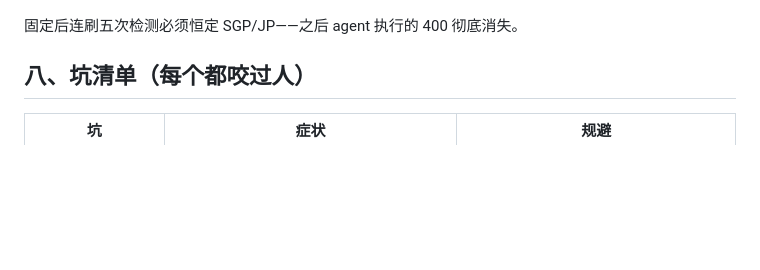
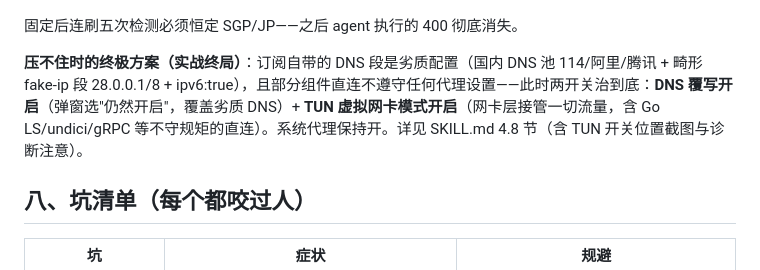
Before and after one commit to xiu-cpu/antigravity-proxy-guide, a Markdown page: README.md, the part around the change. Rendered like a GitHub page; blank space fills up the shorter version.

Commit message:
SKILL 4.8 终极方案：DNS 覆写+TUN 模式(劣质订阅 DNS 实锤+双栈分裂诊断+TUN 开关截图)+坑清单三条+速查表

```diff
--- a/README.md
+++ b/README.md
@@ -109,6 +109,8 @@ curl -x http://127.0.0.1:7897 https://api.country.is/
 
 固定后连刷五次检测必须恒定 SGP/JP——之后 agent 执行的 400 彻底消失。
 
+**压不住时的终极方案（实战终局）**：订阅自带的 DNS 段是劣质配置（国内 DNS 池 114/阿里/腾讯 + 畸形 fake-ip 段 28.0.0.1/8 + ipv6:true），且部分组件直连不遵守任何代理设置——此时两开关治到底：**DNS 覆写开启**（弹窗选"仍然开启"，覆盖劣质 DNS）+ **TUN 虚拟网卡模式开启**（网卡层接管一切流量，含 Go LS/undici/gRPC 等不守规矩的直连）。系统代理保持开。详见 SKILL.md 4.8 节（含 TUN 开关位置截图与诊断注意）。
+
 ## 八、坑清单（每个都咬过人）
 
 | 坑 | 症状 | 规避 |
```
Also changed, not shown: SKILL.md (+32 -1 lines), images/tun-switch.png (added), 4 other files.
